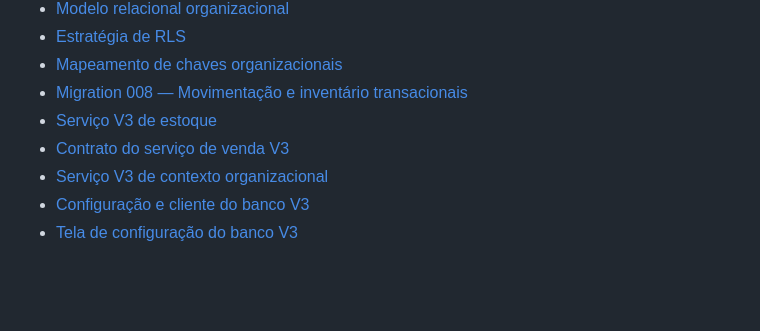
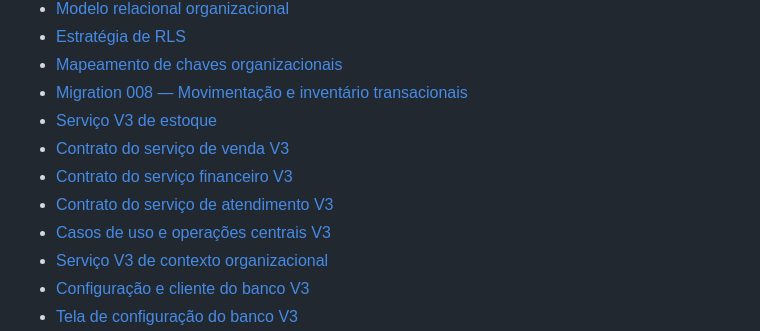
Before and after one commit to cleicimarvaz/webcomanda-espetinhov3, a Markdown page: docs/v3/README.md, the part around the change. GitHub-like rendering; blank space fills up the shorter version.

Commit message:
docs(v3): adicionar casos de uso e contratos de atendimento e financeiro

```diff
--- a/docs/v3/README.md
+++ b/docs/v3/README.md
@@ -55,6 +55,9 @@ A regra continua sendo evoluir por etapas: alterações críticas devem ser docu
 - [Migration 008 — Movimentação e inventário transacionais](arquitetura/migration-008-movimentacao-inventario-transacional.md)
 - [Serviço V3 de estoque](arquitetura/servico-estoque-v3.md)
 - [Contrato do serviço de venda V3](arquitetura/contrato-servico-venda-v3.md)
+- [Contrato do serviço financeiro V3](arquitetura/contrato-servico-financeiro-v3.md)
+- [Contrato do serviço de atendimento V3](arquitetura/contrato-servico-atendimento-v3.md)
+- [Casos de uso e operações centrais V3](arquitetura/casos-de-uso-v3.md)
 - [Serviço V3 de contexto organizacional](arquitetura/servico-contexto-organizacional-v3.md)
 - [Configuração e cliente do banco V3](decisoes/ADR-003-banco-dados-v3-separado.md)
 - [Tela de configuração do banco V3](arquitetura/configuracao-banco-v3.md)
```
